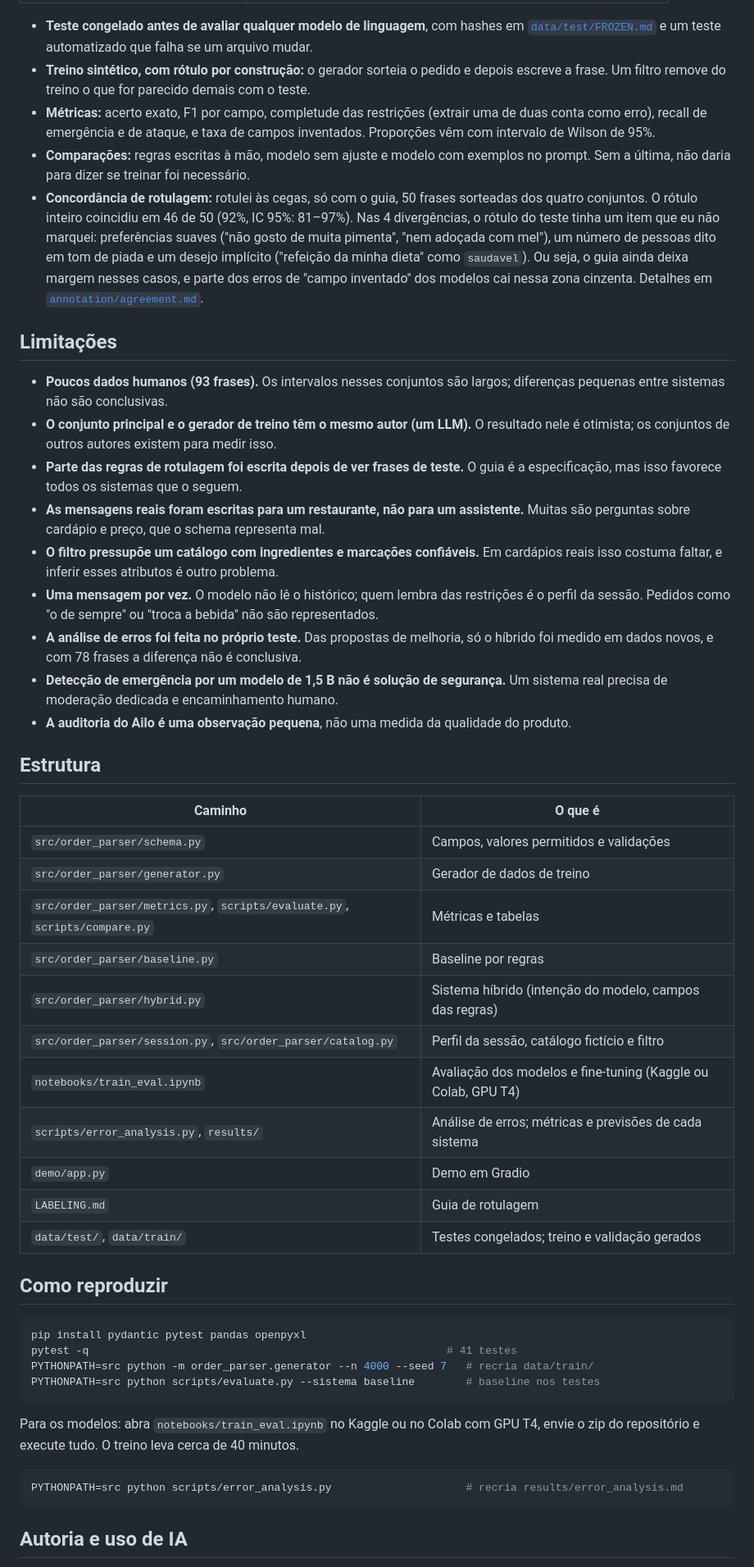
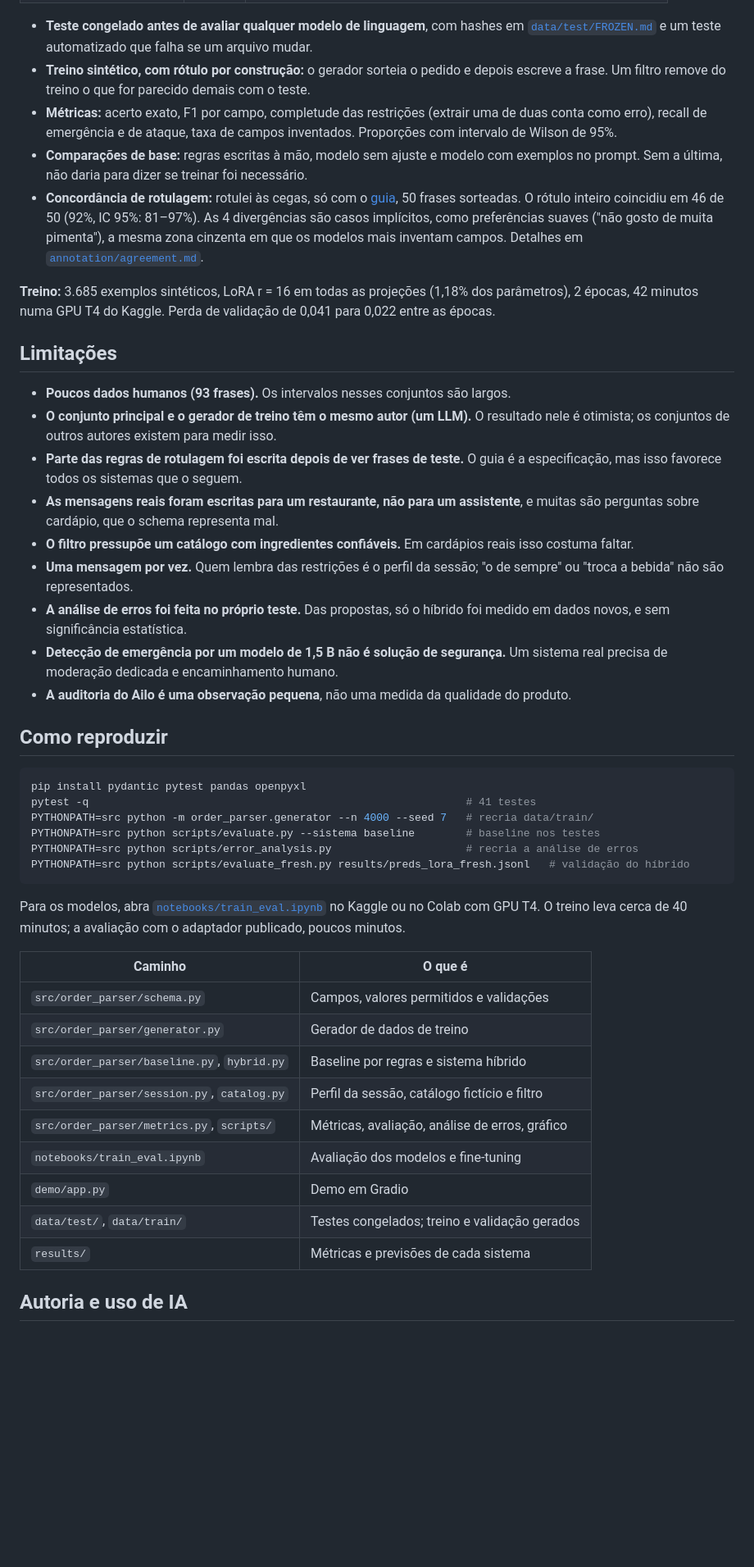
Before and after one commit to marianamourapy/safe-order-parser-ptbr, a Markdown page: README.md, the part around one of its changes. Shown at 82% size. Drawn GitHub-style; blank space fills up the shorter version.

````diff
--- a/README.md
+++ b/README.md
@@ -125,52 +119,48 @@ Para rodar: `python demo/app.py` com a variável `ADAPTER_ID` apontando para o a
 
 - **Teste congelado antes de avaliar qualquer modelo de linguagem**, com hashes em [`data/test/FROZEN.md`](data/test/FROZEN.md) e um teste automatizado que falha se um arquivo mudar.
 - **Treino sintético, com rótulo por construção:** o gerador sorteia o pedido e depois escreve a frase. Um filtro remove do treino o que for parecido demais com o teste.
-- **Métricas:** acerto exato, F1 por campo, completude das restrições (extrair uma de duas conta como erro), recall de emergência e de ataque, e taxa de campos inventados. Proporções vêm com intervalo de Wilson de 95%.
-- **Comparações:** regras escritas à mão, modelo sem ajuste e modelo com exemplos no prompt. Sem a última, não daria para dizer se treinar foi necessário.
-- **Concordância de rotulagem:** rotulei às cegas, só com o guia, 50 frases sorteadas dos quatro conjuntos. O rótulo inteiro coincidiu em 46 de 50 (92%, IC 95%: 81–97%). Nas 4 divergências, o rótulo do teste tinha um item que eu não marquei: preferências suaves ("não gosto de muita pimenta", "nem adoçada com mel"), um número de pessoas dito em tom de piada e um desejo implícito ("refeição da minha dieta" como `saudavel`). Ou seja, o guia ainda deixa margem nesses casos, e parte dos erros de "campo inventado" dos modelos cai nessa zona cinzenta. Detalhes em [`annotation/agreement.md`](annotation/agreement.md).
+- **Métricas:** acerto exato, F1 por campo, completude das restrições (extrair uma de duas conta como erro), recall de emergência e de ataque, taxa de campos inventados. Proporções com intervalo de Wilson de 95%.
+- **Comparações de base:** regras escritas à mão, modelo sem ajuste e modelo com exemplos no prompt. Sem a última, não daria para dizer se treinar foi necessário.
+- **Concordância de rotulagem:** rotulei às cegas, só com o [guia](LABELING.md), 50 frases sorteadas. O rótulo inteiro coincidiu em 46 de 50 (92%, IC 95%: 81–97%). As 4 divergências são casos implícitos, como preferências suaves ("não gosto de muita pimenta"), a mesma zona cinzenta em que os modelos mais inventam campos. Detalhes em [`annotation/agreement.md`](annotation/agreement.md).
+
+**Treino:** 3.685 exemplos sintéticos, LoRA r = 16 em todas as projeções (1,18% dos parâmetros), 2 épocas, 42 minutos numa GPU T4 do Kaggle. Perda de validação de 0,041 para 0,022 entre as épocas.
 
 ## Limitações
 
-- **Poucos dados humanos (93 frases).** Os intervalos nesses conjuntos são largos; diferenças pequenas entre sistemas não são conclusivas.
+- **Poucos dados humanos (93 frases).** Os intervalos nesses conjuntos são largos.
 - **O conjunto principal e o gerador de treino têm o mesmo autor (um LLM).** O resultado nele é otimista; os conjuntos de outros autores existem para medir isso.
 - **Parte das regras de rotulagem foi escrita depois de ver frases de teste.** O guia é a especificação, mas isso favorece todos os sistemas que o seguem.
-- **As mensagens reais foram escritas para um restaurante, não para um assistente.** Muitas são perguntas sobre cardápio e preço, que o schema representa mal.
-- **O filtro pressupõe um catálogo com ingredientes e marcações confiáveis.** Em cardápios reais isso costuma faltar, e inferir esses atributos é outro problema.
-- **Uma mensagem por vez.** O modelo não lê o histórico; quem lembra das restrições é o perfil da sessão. Pedidos como "o de sempre" ou "troca a bebida" não são representados.
-- **A análise de erros foi feita no próprio teste.** Das propostas de melhoria, só o híbrido foi medido em dados novos, e com 78 frases a diferença não é conclusiva.
+- **As mensagens reais foram escritas para um restaurante, não para um assistente**, e muitas são perguntas sobre cardápio, que o schema representa mal.
+- **O filtro pressupõe um catálogo com ingredientes confiáveis.** Em cardápios reais isso costuma faltar.
+- **Uma mensagem por vez.** Quem lembra das restrições é o perfil da sessão; "o de sempre" ou "troca a bebida" não são representados.
+- **A análise de erros foi feita no próprio teste.** Das propostas, só o híbrido foi medido em dados novos, e sem significância estatística.
 - **Detecção de emergência por um modelo de 1,5 B não é solução de segurança.** Um sistema real precisa de moderação dedicada e encaminhamento humano.
 - **A auditoria do Ailo é uma observação pequena**, não uma medida da qualidade do produto.
 
-## Estrutura
+## Como reproduzir
+
+```bash
+pip install pydantic pytest pandas openpyxl
+pytest -q                                                           # 41 testes
+PYTHONPATH=src python -m order_parser.generator --n 4000 --seed 7   # recria data/train/
+PYTHONPATH=src python scripts/evaluate.py --sistema baseline        # baseline nos testes
+PYTHONPATH=src python scripts/error_analysis.py                     # recria a análise de erros
+PYTHONPATH=src python scripts/evaluate_fresh.py results/preds_lora_fresh.jsonl   # validação do híbrido
+```
+
+Para os modelos, abra [`notebooks/train_eval.ipynb`](notebooks/train_eval.ipynb) no Kaggle ou no Colab com GPU T4. O treino leva cerca de 40 minutos; a avaliação com o adaptador publicado, poucos minutos.
 
 | Caminho | O que é |
 |---|---|
 | `src/order_parser/schema.py` | Campos, valores permitidos e validações |
 | `src/order_parser/generator.py` | Gerador de dados de treino |
-| `src/order_parser/metrics.py`, `scripts/evaluate.py`, `scripts/compare.py` | Métricas e tabelas |
-| `src/order_parser/baseline.py` | Baseline por regras |
-| `src/order_parser/hybrid.py` | Sistema híbrido (intenção do modelo, campos das regras) |
-| `src/order_parser/session.py`, `src/order_parser/catalog.py` | Perfil da sessão, catálogo fictício e filtro |
-| `notebooks/train_eval.ipynb` | Avaliação dos modelos e fine-tuning (Kaggle ou Colab, GPU T4) |
-| `scripts/error_analysis.py`, `results/` | Análise de erros; métricas e previsões de cada sistema |
+| `src/order_parser/baseline.py`, `hybrid.py` | Baseline por regras e sistema híbrido |
+| `src/order_parser/session.py`, `catalog.py` | Perfil da sessão, catálogo fictício e filtro |
+| `src/order_parser/metrics.py`, `scripts/` | Métricas, avaliação, análise de erros, gráfico |
+| `notebooks/train_eval.ipynb` | Avaliação dos modelos e fine-tuning |
 | `demo/app.py` | Demo em Gradio |
-| `LABELING.md` | Guia de rotulagem |
 | `data/test/`, `data/train/` | Testes congelados; treino e validação gerados |
-
-## Como reproduzir
-
-```bash
-pip install pydantic pytest pandas openpyxl
-pytest -q                                                        # 41 testes
-PYTHONPATH=src python -m order_parser.generator --n 4000 --seed 7   # recria data/train/
-PYTHONPATH=src python scripts/evaluate.py --sistema baseline        # baseline nos testes
-```
-
-Para os modelos: abra `notebooks/train_eval.ipynb` no Kaggle ou no Colab com GPU T4, envie o zip do repositório e execute tudo. O treino leva cerca de 40 minutos.
-
-```bash
-PYTHONPATH=src python scripts/error_analysis.py                     # recria results/error_analysis.md
-```
+| `results/` | Métricas e previsões de cada sistema |
 
 ## Autoria e uso de IA
 
````
Also changed, not shown: other parts of README.md (+78 -84 lines), docs/results_overview.png (added), 1 other file.
